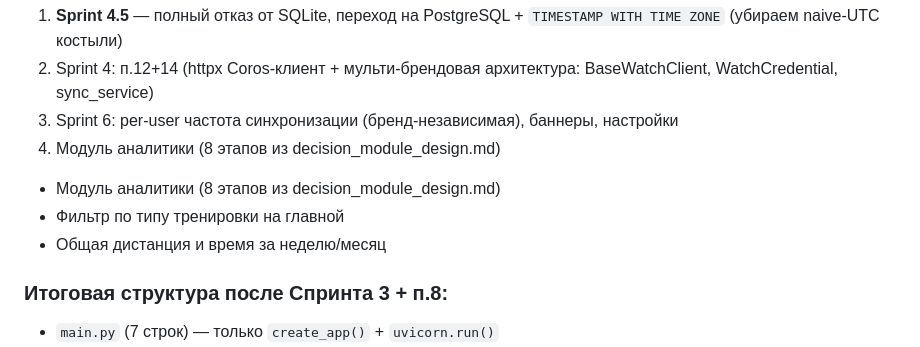
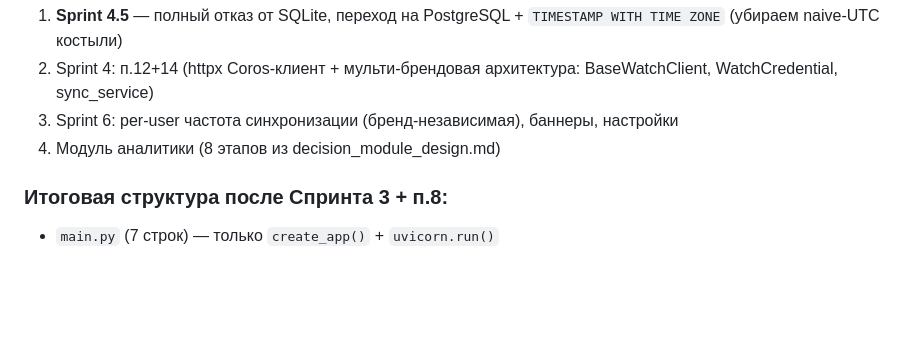
Before and after one commit to KhrenovSS/running-coach, a Markdown page: AGENTS.md, the part around the change. Drawn GitHub-style; blank space fills up the shorter version.

Commit message:
AGENTS: remove duplicate items in next steps list

```diff
--- a/AGENTS.md
+++ b/AGENTS.md
@@ -397,9 +397,6 @@ set -a && source /home/nimda/projects/running-coach/.env && set +a && cd /home/n
 2. Sprint 4: п.12+14 (httpx Coros-клиент + мульти-брендовая архитектура: BaseWatchClient, WatchCredential, sync_service)
 3. Sprint 6: per-user частота синхронизации (бренд-независимая), баннеры, настройки
 4. Модуль аналитики (8 этапов из decision_module_design.md)
-- Модуль аналитики (8 этапов из decision_module_design.md)
-- Фильтр по типу тренировки на главной
-- Общая дистанция и время за неделю/месяц
 
 ### Итоговая структура после Спринта 3 + п.8:
 - `main.py` (7 строк) — только `create_app()` + `uvicorn.run()`
```
